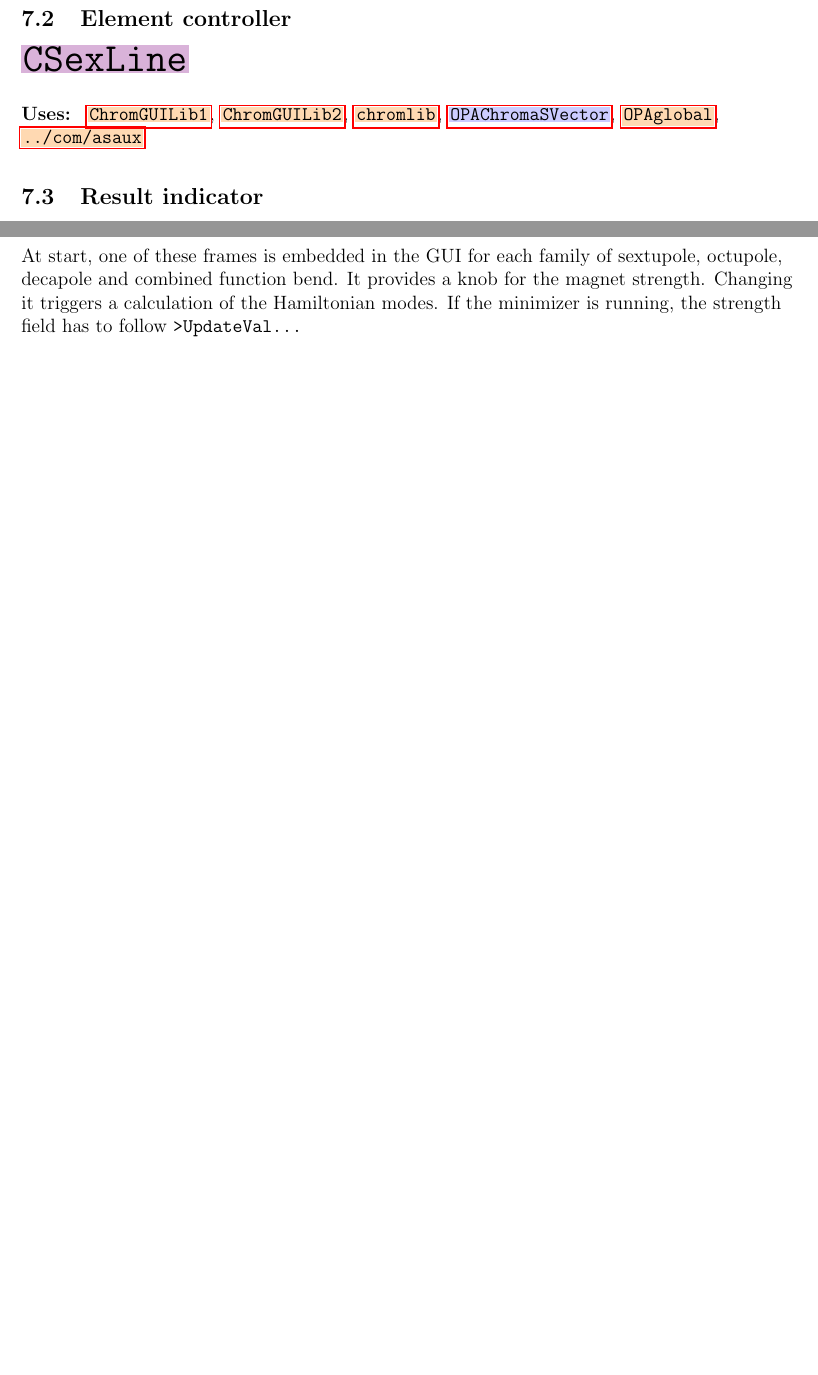
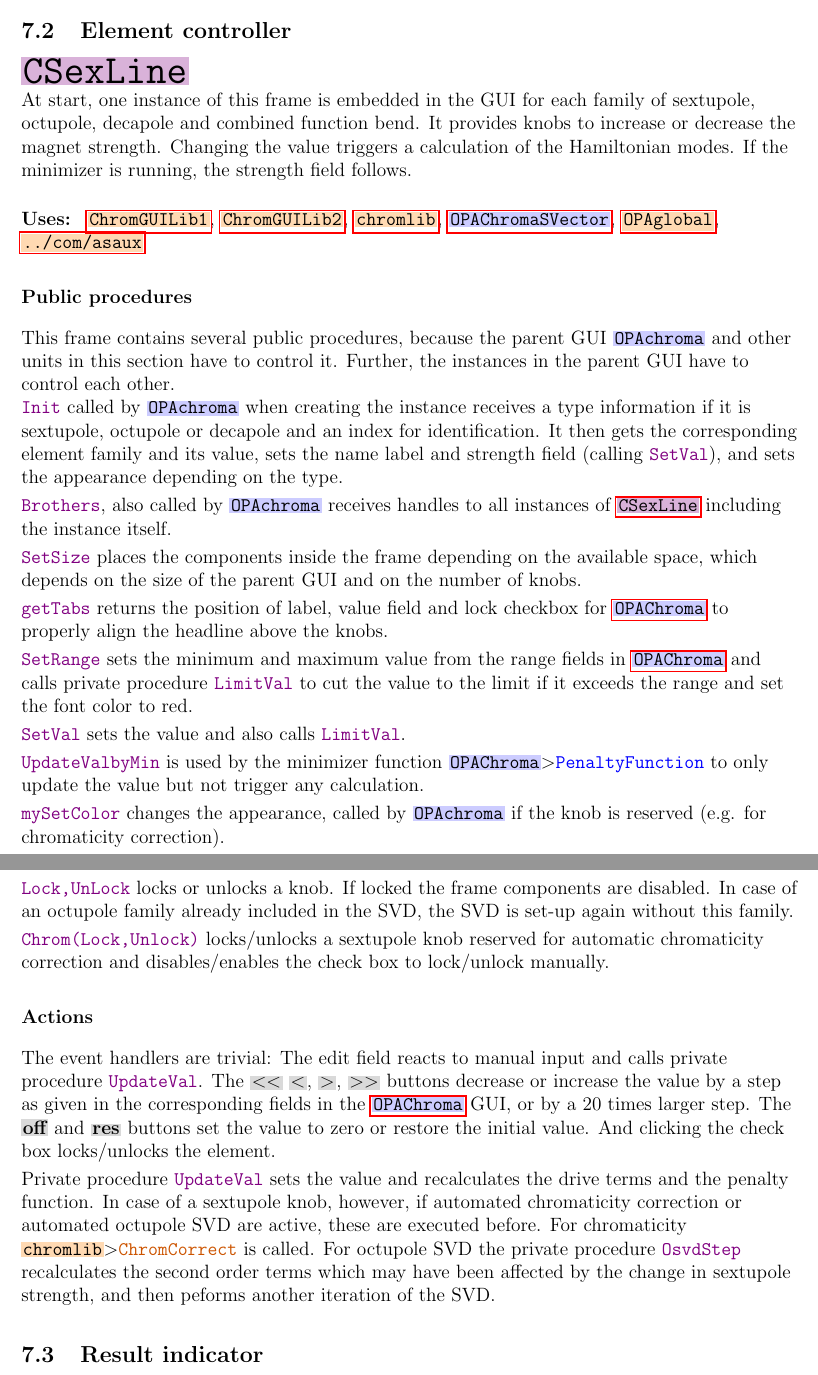
Before and after one commit to opa-andreas/opa4-documentation, a LaTeX document (opamodules.tex): two parts of pages 43 and 47 of 51 before the commit and two parts of pages 43 and 44 of 51 after it, joined at a grey line, cut so that both start at the same text, the shorter picture padded with empty space. Compiled offline with pdfLaTeX.

Commit message:
Add files via upload

```diff
--- a/opamodules.tex
+++ b/opamodules.tex
@@ -1341,10 +1341,43 @@ If there are octupoles in the lattice, controls for the SVD appear in the GUI. I
 
 \oguifh{Element controller}{CSexLine}
 
+\desc{At start, one instance of this frame is embedded in the GUI for each family of sextupole, octupole, decapole and combined function bend. It provides knobs to increase or decrease the magnet strength. Changing the value triggers a calculation of the Hamiltonian modes. If the minimizer is running, the strength field follows.}
+
 \uses{
 \ouni{ChromGUILib1}, \ouni{ChromGUILib2}, \ouni{chromlib}, \ogui{OPAChromaSVector},  \ouni{OPAglobal}, \ouni{../com/asaux}
 }
 
+\ppro{
+This frame contains several public procedures, because the parent GUI \ogui{OPAchroma} and other units in this section have to control it. Further, the instances in the parent GUI have to control each other.\\
+
+\guifco{Init} called by \ogui{OPAchroma} when creating the instance receives a type information if it is sextupole, octupole or decapole and an index for identification. It then gets the corresponding element family and its value, sets the name label and strength field (calling \guifco{SetVal}), and sets the appearance depending on the type.
+
+\guifco{Brothers}, also called by \ogui{OPAchroma} receives handles to all instances of \oguif{CSexLine} including the instance itself.
+
+\guifco{SetSize} places the components inside the frame depending on the available space, which depends on the size of the parent GUI and on the number of knobs.
+
+\guifco{getTabs} returns the position of label, value field and lock checkbox for \ogui{OPAChroma} to properly align the headline above the knobs.
+
+\guifco{SetRange} sets the minimum and maximum value from the range fields in \ogui{OPAChroma} and calls private procedure \guifco{LimitVal} to cut the value to the limit if it exceeds the range and set the font color to red.
+
+\guifco{SetVal} sets the value and also calls \guifco{LimitVal}.
+
+\guifco{UpdateValbyMin} is used by the minimizer function \grcod{OPAChroma}{PenaltyFunction} to only update the value but not trigger any calculation.
+
+\guifco{mySetColor} changes the appearance, called by \ogui{OPAchroma} if the knob is reserved (e.g. for chromaticity correction).
+
+\guifco{Lock,UnLock} locks or unlocks a knob. If locked the frame components are disabled. In case of an octupole family already included in the SVD, the SVD is set-up again without this family.
+
+\guifco{Chrom(Lock,Unlock)} locks/unlocks a sextupole knob reserved for automatic chromaticity correction and disables/enables the check box to lock/unlock manually.
+}
+
+\act{
+The event handlers are trivial: The edit field reacts to manual input and calls private procedure \guifco{UpdateVal}. The \ofld{$<<$} \ofld{$<$}, \ofld{$>$}, \ofld{$>>$} buttons decrease or increase the value by a step as given in the corresponding fields in the \ogui{OPAChroma} GUI, or by a 20 times larger step. The \ofld{off} and \ofld{res} buttons set the value to zero or restore the initial value. And clicking the check box locks/unlocks the element.
+
+Private procedure \guifco{UpdateVal} sets the value and recalculates the drive terms and the penalty function. In case of a sextupole knob, however, if automated chromaticity correction or automated octupole SVD are active, these are executed before. For chromaticity \prcod{chromlib}{ChromCorrect} is called. For octupole SVD the private procedure \guifco{OsvdStep} recalculates the second order terms which may have been affected by the change in sextupole strength, and then peforms another iteration of the SVD.
+}
+
+
 \oguifh{Result indicator}{CHamLine}
 
  as numbers and, including scalings and weights, as "equalizer bars".
@@ -1463 +1488,0 @@ Pass handles to the octupole SVD functions in order to enable automatic executio
-At start, one of these frames is embedded in the GUI for each family of sextupole, octupole, decapole and combined function bend. It provides a knob for the magnet strength. Changing it triggers a calculation of the Hamiltonian modes. If the minimizer is running, the strength field has to follow \code{>UpdateVal...}\\
```
Also changed, not shown: opamodules.tex (168 more changed lines).
